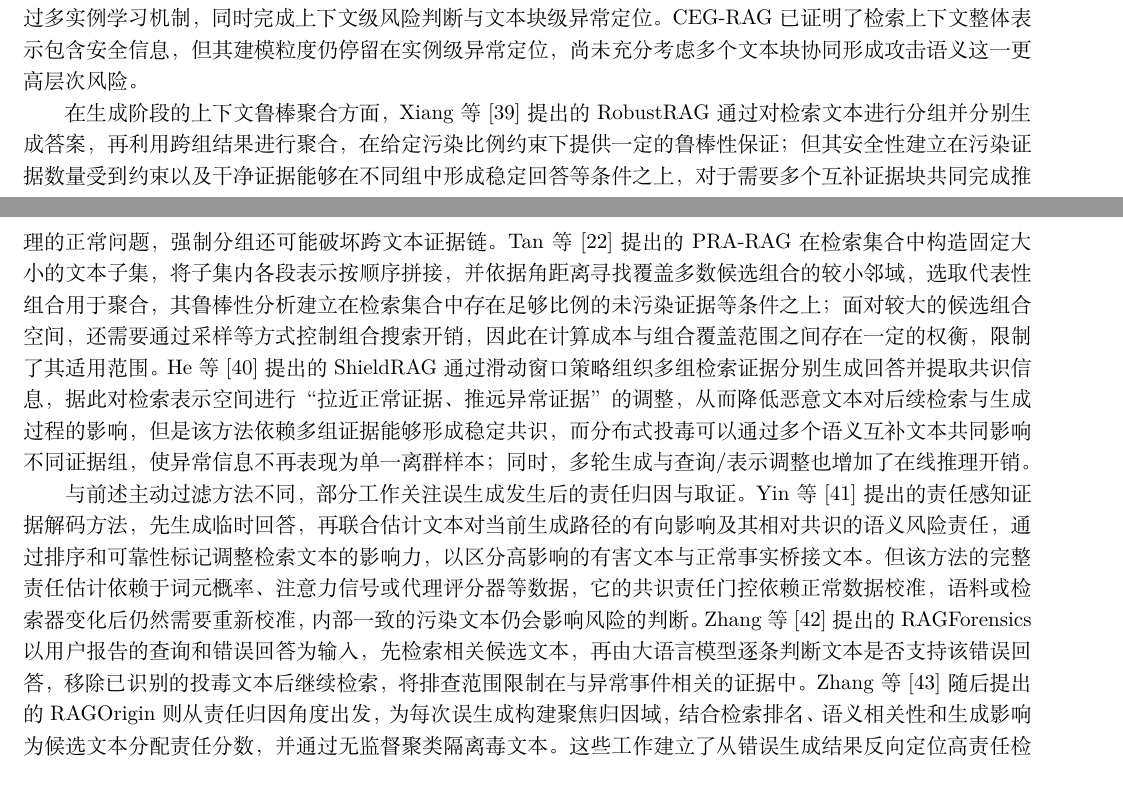
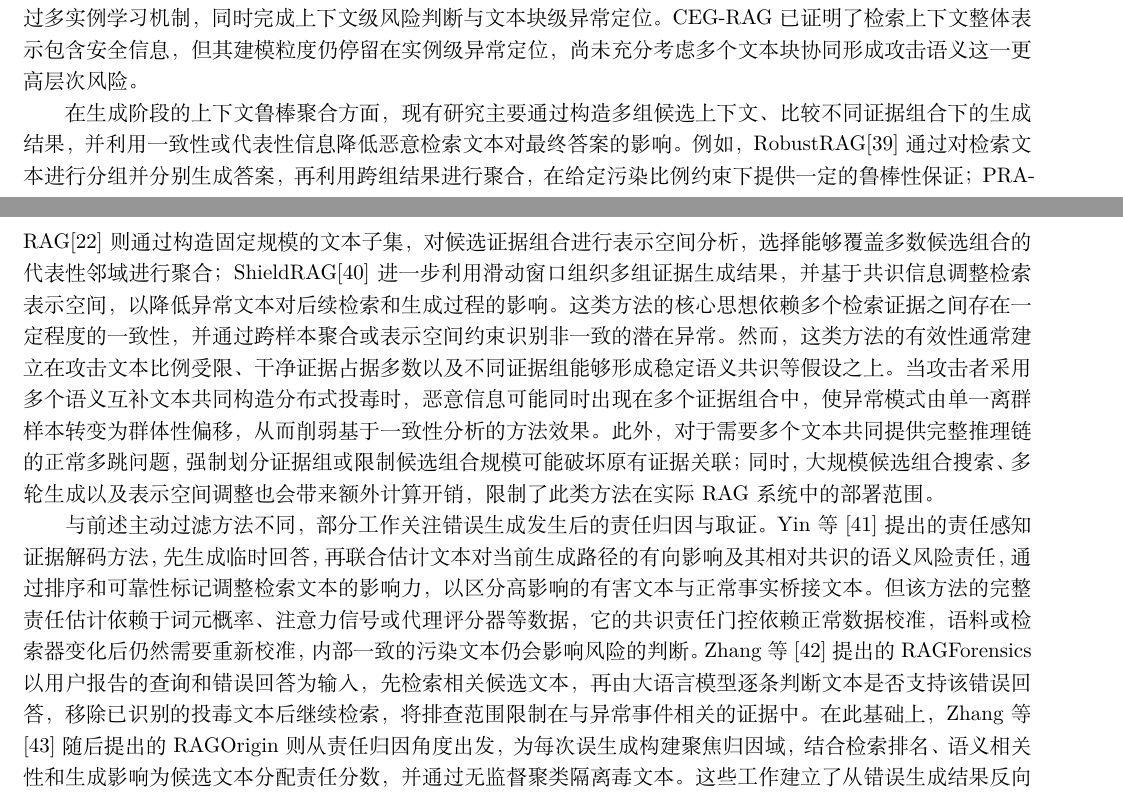
Before and after one commit to fgfgfdg8/graduate_thesis_proposal, a LaTeX document (main.tex, which reads partitions/section2_related_work.tex): two parts of pages 7 and 8 of 22, joined at a grey line, cut so that both start at the same text. Compiled offline with XeLaTeX; a missing font is replaced by an installed copy or a similar font.

Commit message:
section_2: 修改有关表述使之更流畅。

```diff
--- a/partitions/section2_related_work.tex
+++ b/partitions/section2_related_work.tex
@@ -34,8 +34,8 @@
 
 在检索上下文结构感知检测方面，Zhou等\cite{zhou2025trustrag}提出的TrustRAG同时处理文本分布异常与知识冲突，先采用聚类区分检索文本，并结合文本重合程度以降低对良性文本的误删率，再利用模型内部知识与保留的外部证据进行冲突整理和自评估，以剔除异常的投毒文本。Zheng等\cite{zheng2025grada}提出的GRADA依据文档间相似性构造加权图，通过迭代得分传播重新排序，并以查询相关性修正图中连接，对异常的投毒文本进行检测与防御。但是，这类防御方法的效果依赖上下文聚类可分性和大模型的内部知识准确性，因此在外部知识发生正常更新或模型内部知识过时时，较难以可靠方式区分“知识冲突”和“正常知识更新”；而对于正常多跳问题中的低连接桥接证据，或攻击者主动构造与正常证据保持语义联系的投毒文本，其图结构异常性减弱，这类方法的检出性能将会降低。Moradi等\cite{cegrag2026}提出的CEG-RAG进一步从检索上下文表示层面进行投毒检测，通过提取交叉编码重排序器最后一层的池化查询-文本交互表示作为检测特征，并将一次检索得到的文本块建模为一个实例集合，通过多实例学习机制，同时完成上下文级风险判断与文本块级异常定位。CEG-RAG已证明了检索上下文整体表示包含安全信息，但其建模粒度仍停留在实例级异常定位，尚未充分考虑多个文本块协同形成攻击语义这一更高层次风险。
 
-在生成阶段的上下文鲁棒聚合方面，Xiang等\cite{xiang2024certifiably}提出的RobustRAG通过对检索文本进行分组并分别生成答案，再利用跨组结果进行聚合，在给定污染比例约束下提供一定的鲁棒性保证；但其安全性建立在污染证据数量受到约束以及干净证据能够在不同组中形成稳定回答等条件之上，对于需要多个互补证据块共同完成推理的正常问题，强制分组还可能破坏跨文本证据链。Tan等\cite{tan2026prarag}提出的PRA-RAG在检索集合中构造固定大小的文本子集，将子集内各段表示按顺序拼接，并依据角距离寻找覆盖多数候选组合的较小邻域，选取代表性组合用于聚合，其鲁棒性分析建立在检索集合中存在足够比例的未污染证据等条件之上；面对较大的候选组合空间，还需要通过采样等方式控制组合搜索开销，因此在计算成本与组合覆盖范围之间存在一定的权衡，限制了其适用范围。He等\cite{he2026shieldrag}提出的ShieldRAG通过滑动窗口策略组织多组检索证据分别生成回答并提取共识信息，据此对检索表示空间进行“拉近正常证据、推远异常证据”的调整，从而降低恶意文本对后续检索与生成过程的影响，但是该方法依赖多组证据能够形成稳定共识，而分布式投毒可以通过多个语义互补文本共同影响不同证据组，使异常信息不再表现为单一离群样本；同时，多轮生成与查询/表示调整也增加了在线推理开销。
+在生成阶段的上下文鲁棒聚合方面，现有研究主要通过构造多组候选上下文、比较不同证据组合下的生成结果，并利用一致性或代表性信息降低恶意检索文本对最终答案的影响。例如，RobustRAG\cite{xiang2024certifiably}通过对检索文本进行分组并分别生成答案，再利用跨组结果进行聚合，在给定污染比例约束下提供一定的鲁棒性保证；PRA-RAG\cite{tan2026prarag}则通过构造固定规模的文本子集，对候选证据组合进行表示空间分析，选择能够覆盖多数候选组合的代表性邻域进行聚合；ShieldRAG\cite{he2026shieldrag}进一步利用滑动窗口组织多组证据生成结果，并基于共识信息调整检索表示空间，以降低异常文本对后续检索和生成过程的影响。这类方法的核心思想依赖多个检索证据之间存在一定程度的一致性，并通过跨样本聚合或表示空间约束识别非一致的潜在异常。然而，这类方法的有效性通常建立在攻击文本比例受限、干净证据占据多数以及不同证据组能够形成稳定语义共识等假设之上。当攻击者采用多个语义互补文本共同构造分布式投毒时，恶意信息可能同时出现在多个证据组合中，使异常模式由单一离群样本转变为群体性偏移，从而削弱基于一致性分析的方法效果。此外，对于需要多个文本共同提供完整推理链的正常多跳问题，强制划分证据组或限制候选组合规模可能破坏原有证据关联；同时，大规模候选组合搜索、多轮生成以及表示空间调整也会带来额外计算开销，限制了此类方法在实际RAG系统中的部署范围。
 
-与前述主动过滤方法不同，部分工作关注误生成发生后的责任归因与取证。Yin等\cite{yin2026rade}提出的责任感知证据解码方法，先生成临时回答，再联合估计文本对当前生成路径的有向影响及其相对共识的语义风险责任，通过排序和可靠性标记调整检索文本的影响力，以区分高影响的有害文本与正常事实桥接文本。但该方法的完整责任估计依赖于词元概率、注意力信号或代理评分器等数据，它的共识责任门控依赖正常数据校准，语料或检索器变化后仍然需要重新校准，内部一致的污染文本仍会影响风险的判断。Zhang等\cite{zhang2025traceback}提出的RAGForensics以用户报告的查询和错误回答为输入，先检索相关候选文本，再由大语言模型逐条判断文本是否支持该错误回答，移除已识别的投毒文本后继续检索，将排查范围限制在与异常事件相关的证据中。Zhang等\cite{zhang2026ragorigin}随后提出的RAGOrigin则从责任归因角度出发，为每次误生成构建聚焦归因域，结合检索排名、语义相关性和生成影响为候选文本分配责任分数，并通过无监督聚类隔离毒文本。这些工作建立了从错误生成结果反向定位高责任检索文本的分析范式，但主要针对攻击已经造成错误生成的事后场景，因此其目标是责任归因，而非在RAG系统生成结果前识别潜在的上下文级风险。
+与前述主动过滤方法不同，部分工作关注错误生成发生后的责任归因与取证。Yin等\cite{yin2026rade}提出的责任感知证据解码方法，先生成临时回答，再联合估计文本对当前生成路径的有向影响及其相对共识的语义风险责任，通过排序和可靠性标记调整检索文本的影响力，以区分高影响的有害文本与正常事实桥接文本。但该方法的完整责任估计依赖于词元概率、注意力信号或代理评分器等数据，它的共识责任门控依赖正常数据校准，语料或检索器变化后仍然需要重新校准，内部一致的污染文本仍会影响风险的判断。Zhang等\cite{zhang2025traceback}提出的RAGForensics以用户报告的查询和错误回答为输入，先检索相关候选文本，再由大语言模型逐条判断文本是否支持该错误回答，移除已识别的投毒文本后继续检索，将排查范围限制在与异常事件相关的证据中。在此基础上，Zhang等\cite{zhang2026ragorigin}随后提出的RAGOrigin则从责任归因角度出发，为每次误生成构建聚焦归因域，结合检索排名、语义相关性和生成影响为候选文本分配责任分数，并通过无监督聚类隔离毒文本。这些工作建立了从错误生成结果反向定位高责任检索文本的分析范式，但主要针对攻击已经造成错误生成的事后场景，因此其目标是责任归因，而非在RAG系统生成结果前识别潜在的上下文级风险。
 
 综合来看，现有防御方法已经从单文本异常检测逐步扩展到检索集合关系分析、鲁棒证据聚合、上下文表征建模以及生成结果责任归因，但其检测依据通常建立在恶意文本具有局部异常、集合分布异常、与正常证据缺乏关联或能够被多数正常证据抵消等假设之上。而对于分布式投毒情形，攻击者可以尝试将攻击逻辑分散到多个文本块，使各文本块分别保持较高的语义合理性和检索相关性，而攻击效果仅在多个同源文本块共同进入生成上下文后显现。在这一情况下，传统的以单块异常为主要依据的检测方法可能难以充分刻画跨块组合产生的风险，基于文本聚集或图结构的检测也可能因攻击块之间具有不同功能而难以形成稳定的异常模式，而依赖多数正常证据的鲁棒聚合则可能与正常多跳推理所需的跨文本证据组合产生冲突。因此，如何从检索上下文的整体表征出发，在不依赖单个文本块显著异常的情况下识别潜在的组合式投毒风险，是现有防御研究仍值得进一步研究的问题。
```
